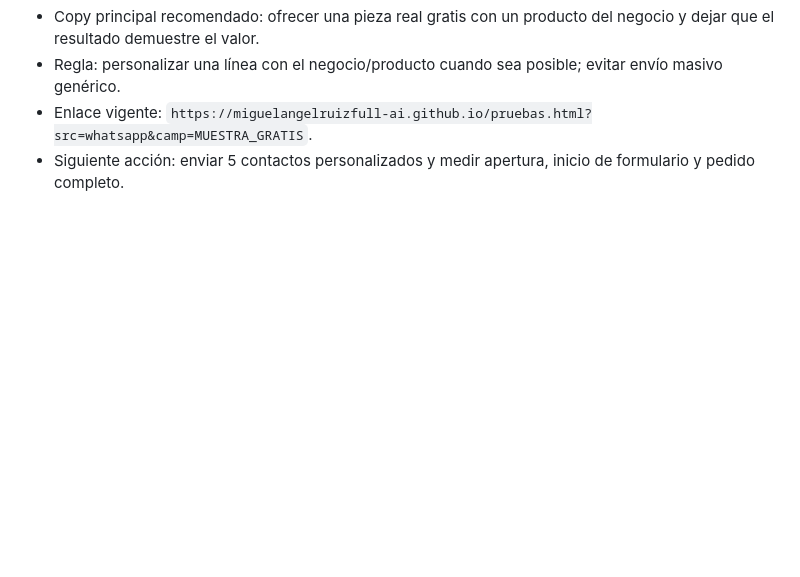
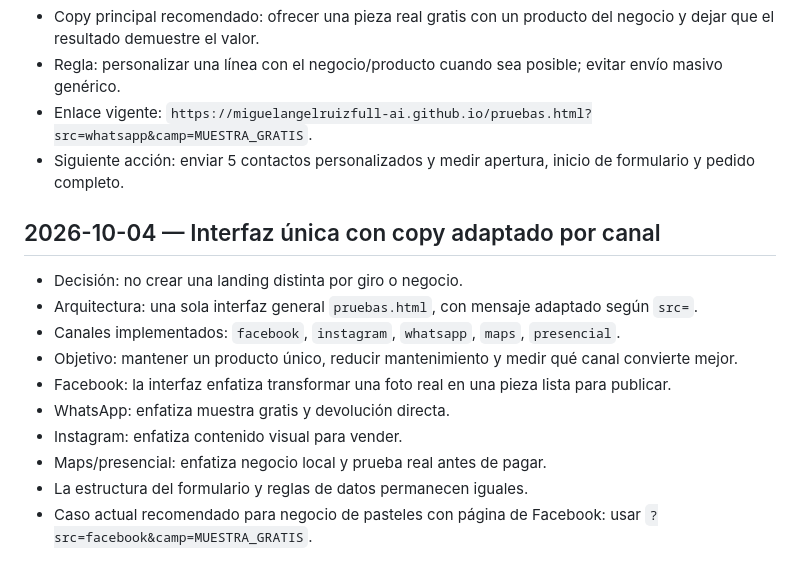
Before and after one commit to miguelangelruizfull-ai/miguelangelruizfull-ai.github.io, a Markdown page: docs/SEGUIMIENTO_PROYECTO.md, the part around the change. GitHub-like rendering; blank space fills up the shorter version.

Commit message:
Track channel-aware landing interface strategy

```diff
--- a/docs/SEGUIMIENTO_PROYECTO.md
+++ b/docs/SEGUIMIENTO_PROYECTO.md
@@ -304,3 +304,16 @@ La landing `pruebas.html` y el ROOT ya fueron actualizados para eliminar el enfo
 - Regla: personalizar una línea con el negocio/producto cuando sea posible; evitar envío masivo genérico.
 - Enlace vigente: `https://miguelangelruizfull-ai.github.io/pruebas.html?src=whatsapp&camp=MUESTRA_GRATIS`.
 - Siguiente acción: enviar 5 contactos personalizados y medir apertura, inicio de formulario y pedido completo.
+
+
+## 2026-10-04 — Interfaz única con copy adaptado por canal
+- Decisión: no crear una landing distinta por giro o negocio.
+- Arquitectura: una sola interfaz general `pruebas.html`, con mensaje adaptado según `src=`.
+- Canales implementados: `facebook`, `instagram`, `whatsapp`, `maps`, `presencial`.
+- Objetivo: mantener un producto único, reducir mantenimiento y medir qué canal convierte mejor.
+- Facebook: la interfaz enfatiza transformar una foto real en una pieza lista para publicar.
+- WhatsApp: enfatiza muestra gratis y devolución directa.
+- Instagram: enfatiza contenido visual para vender.
+- Maps/presencial: enfatiza negocio local y prueba real antes de pagar.
+- La estructura del formulario y reglas de datos permanecen iguales.
+- Caso actual recomendado para negocio de pasteles con página de Facebook: usar `?src=facebook&camp=MUESTRA_GRATIS`.
```
